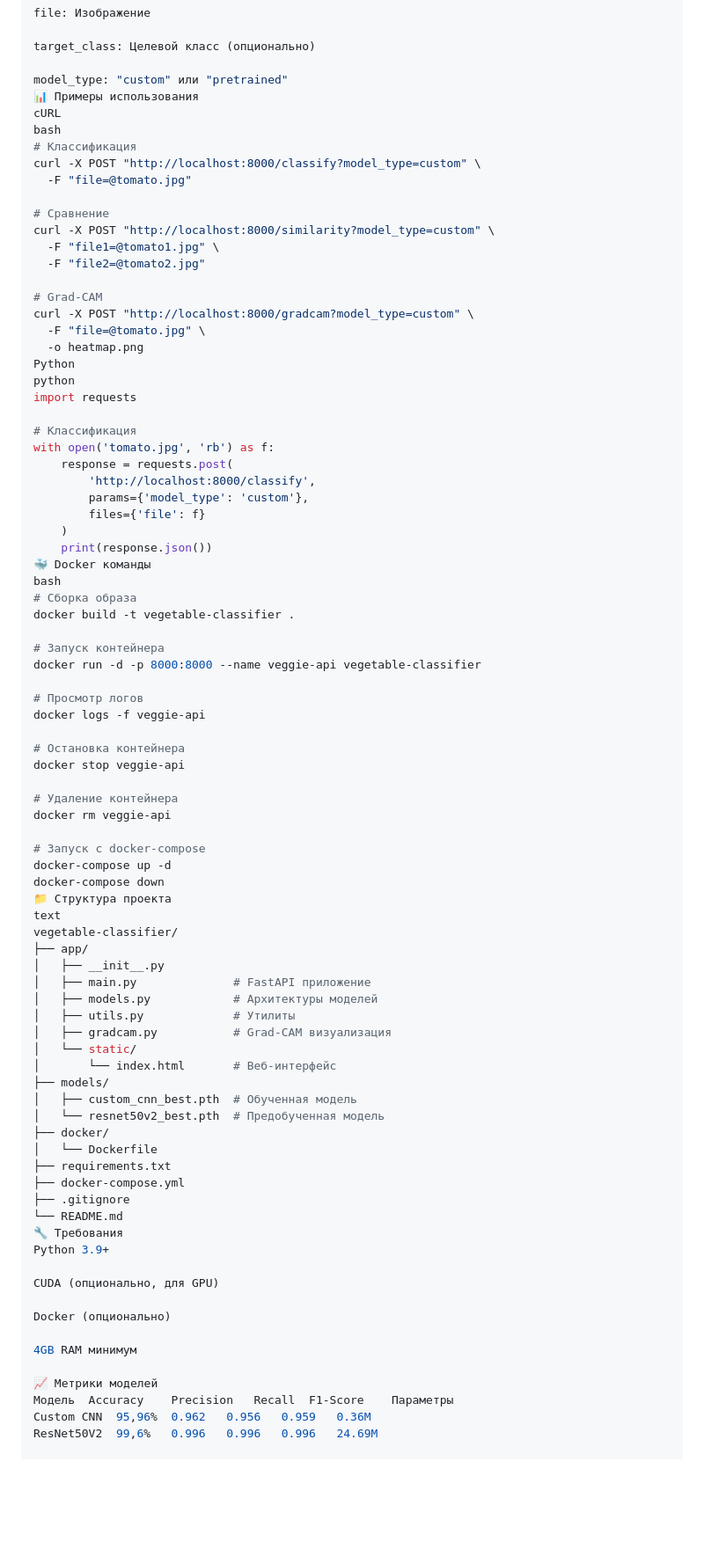
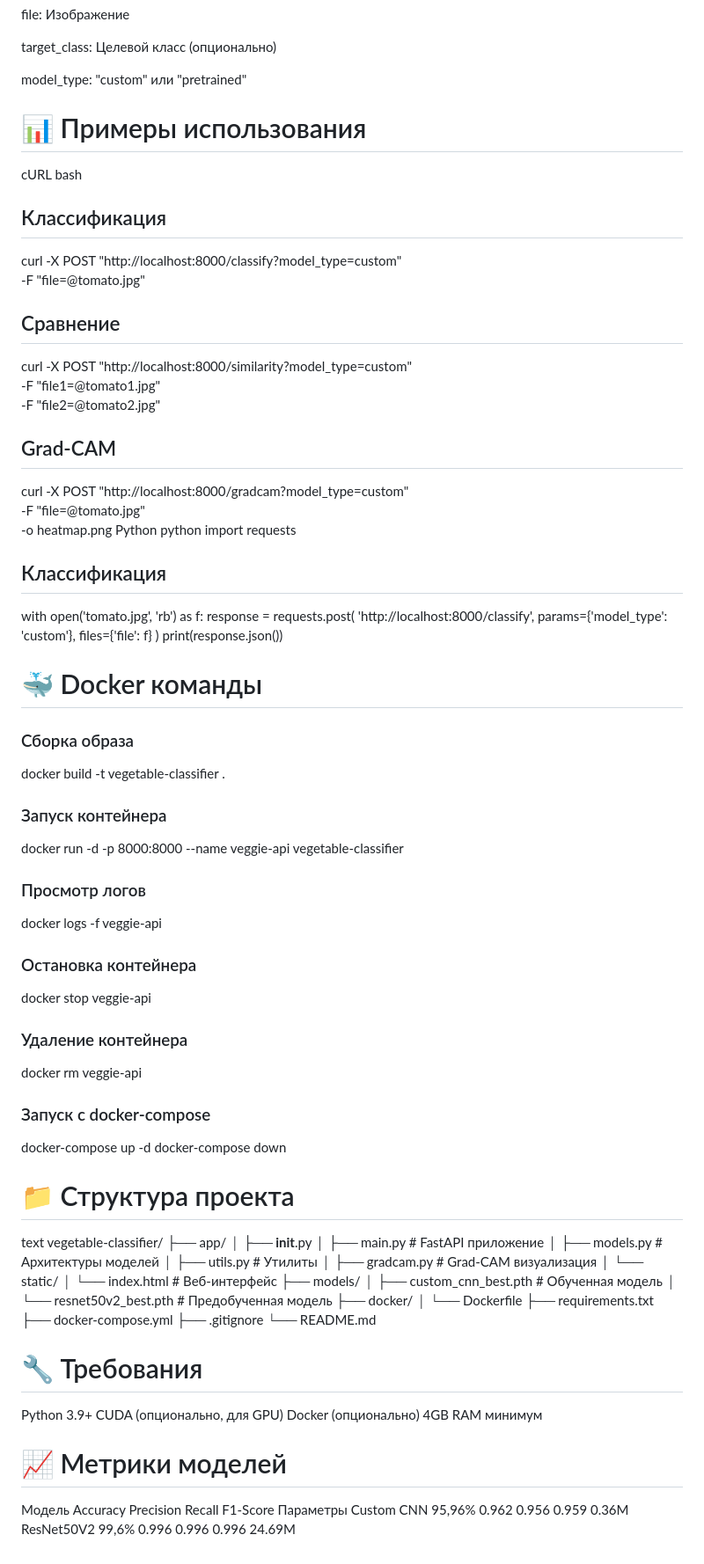
Before and after one commit to dkarabarin/Vegetable-Classification-System, a Markdown page: README.md, the part around one of its changes. Shown at 88% size. GitHub-like rendering; blank space fills up the shorter version.

```diff
--- a/README.md
+++ b/README.md
@@ -86,19 +85,19 @@ file: Изображение
 target_class: Целевой класс (опционально)
 
 model_type: "custom" или "pretrained"
-📊 Примеры использования
+# 📊 Примеры использования
 cURL
 bash
-# Классификация
+## Классификация
 curl -X POST "http://localhost:8000/classify?model_type=custom" \
   -F "file=@tomato.jpg"
 
-# Сравнение
+## Сравнение
 curl -X POST "http://localhost:8000/similarity?model_type=custom" \
   -F "file1=@tomato1.jpg" \
   -F "file2=@tomato2.jpg"
 
-# Grad-CAM
+## Grad-CAM
 curl -X POST "http://localhost:8000/gradcam?model_type=custom" \
   -F "file=@tomato.jpg" \
   -o heatmap.png
@@ -106,7 +105,7 @@ Python
 python
 import requests
 
-# Классификация
+## Классификация
 with open('tomato.jpg', 'rb') as f:
     response = requests.post(
         'http://localhost:8000/classify',
@@ -114,27 +113,27 @@ with open('tomato.jpg', 'rb') as f:
         files={'file': f}
     )
     print(response.json())
-🐳 Docker команды
-bash
-# Сборка образа
+# 🐳 Docker команды
+### Сборка образа
 docker build -t vegetable-classifier .
 
-# Запуск контейнера
+### Запуск контейнера
 docker run -d -p 8000:8000 --name veggie-api vegetable-classifier
 
-# Просмотр логов
+### Просмотр логов
 docker logs -f veggie-api
 
-# Остановка контейнера
+### Остановка контейнера
 docker stop veggie-api
 
-# Удаление контейнера
+### Удаление контейнера
 docker rm veggie-api
 
-# Запуск с docker-compose
+### Запуск с docker-compose
 docker-compose up -d
 docker-compose down
-📁 Структура проекта
+
+# 📁 Структура проекта
 text
 vegetable-classifier/
 ├── app/
@@ -154,16 +153,14 @@ vegetable-classifier/
 ├── docker-compose.yml
 ├── .gitignore
 └── README.md
-🔧 Требования
+
+# 🔧 Требования
 Python 3.9+
-
 CUDA (опционально, для GPU)
-
 Docker (опционально)
-
 4GB RAM минимум
 
-📈 Метрики моделей
+# 📈 Метрики моделей
 Модель	Accuracy	Precision	Recall	F1-Score	Параметры
 Custom CNN	95,96%	0.962	0.956	0.959	0.36M
 ResNet50V2	99,6%	0.996	0.996	0.996	24.69M
```
Also changed, not shown: other parts of README.md (+0 -1 lines).
